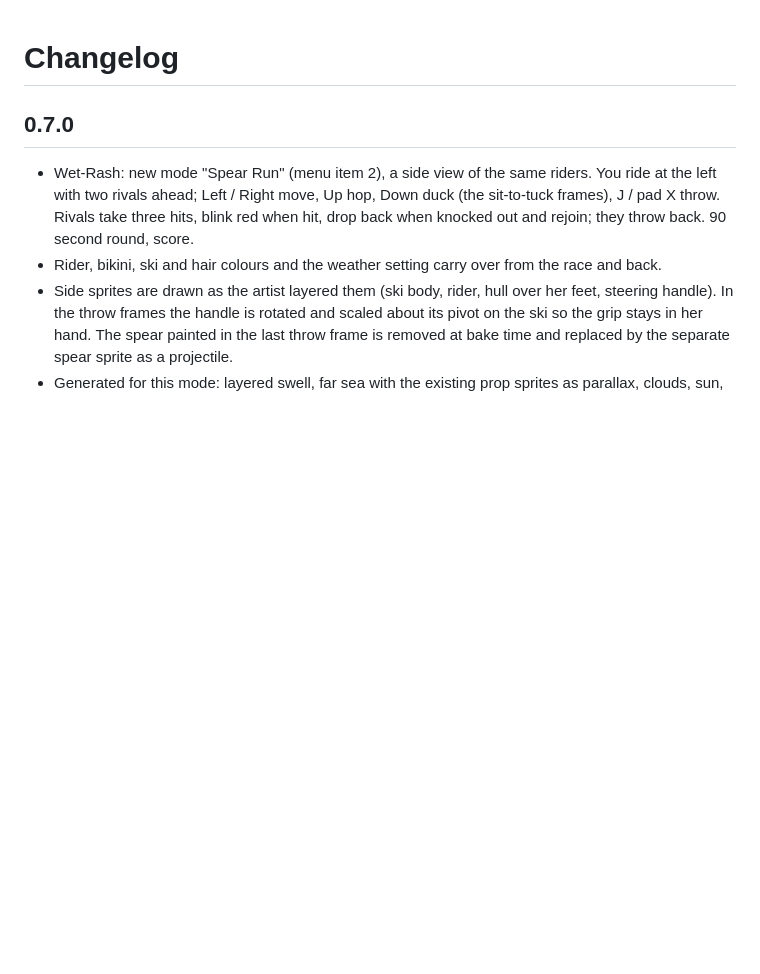
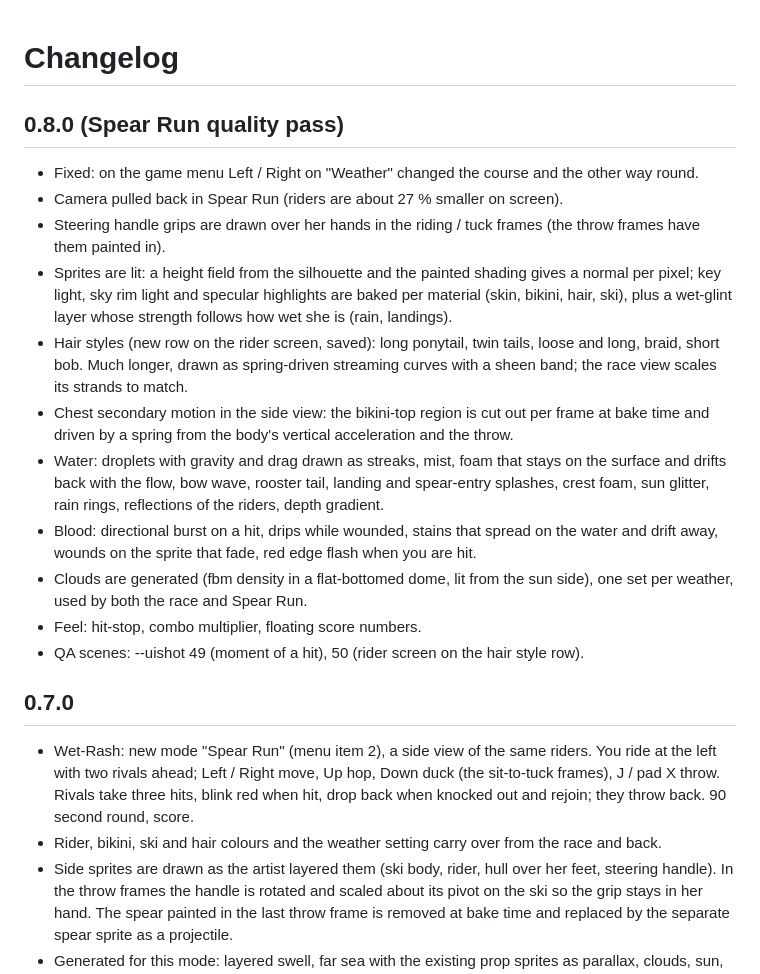
Before and after one commit to coreynguyen/Divaverse, a Markdown page: CHANGELOG.md, the part around the change. GitHub-like rendering; blank space fills up the shorter version.

```diff
--- a/CHANGELOG.md
+++ b/CHANGELOG.md
@@ -1,4 +1,25 @@
 # Changelog
+
+## 0.8.0 (Spear Run quality pass)
+- Fixed: on the game menu Left / Right on "Weather" changed the course and the other way round.
+- Camera pulled back in Spear Run (riders are about 27 % smaller on screen).
+- Steering handle grips are drawn over her hands in the riding / tuck frames (the throw frames have them painted in).
+- Sprites are lit: a height field from the silhouette and the painted shading gives a normal per pixel; key light,
+  sky rim light and specular highlights are baked per material (skin, bikini, hair, ski), plus a wet-glint layer
+  whose strength follows how wet she is (rain, landings).
+- Hair styles (new row on the rider screen, saved): long ponytail, twin tails, loose and long, braid, short bob.
+  Much longer, drawn as spring-driven streaming curves with a sheen band; the race view scales its strands to match.
+- Chest secondary motion in the side view: the bikini-top region is cut out per frame at bake time and driven by a
+  spring from the body's vertical acceleration and the throw.
+- Water: droplets with gravity and drag drawn as streaks, mist, foam that stays on the surface and drifts back with
+  the flow, bow wave, rooster tail, landing and spear-entry splashes, crest foam, sun glitter, rain rings,
+  reflections of the riders, depth gradient.
+- Blood: directional burst on a hit, drips while wounded, stains that spread on the water and drift away, wounds on
+  the sprite that fade, red edge flash when you are hit.
+- Clouds are generated (fbm density in a flat-bottomed dome, lit from the sun side), one set per weather, used by
+  both the race and Spear Run.
+- Feel: hit-stop, combo multiplier, floating score numbers.
+- QA scenes: --uishot 49 (moment of a hit), 50 (rider screen on the hair style row).
 
 ## 0.7.0
 - Wet-Rash: new mode "Spear Run" (menu item 2), a side view of the same riders. You ride at the left with two
```
Also changed, not shown: README.md (+2 -1 lines), docs/screenshots/wetrash_race.png, 5 other files.
